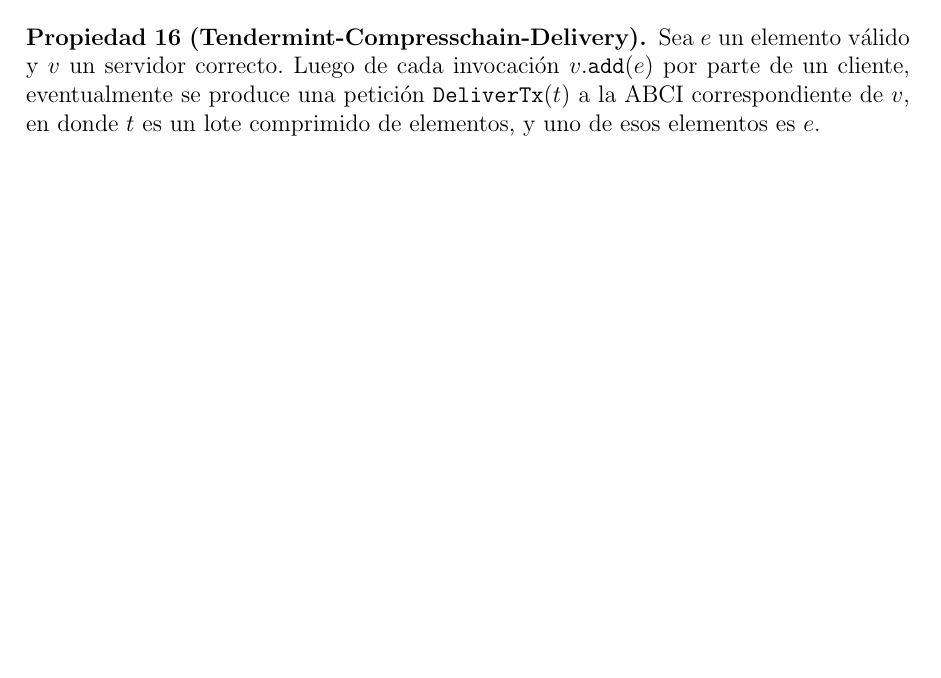
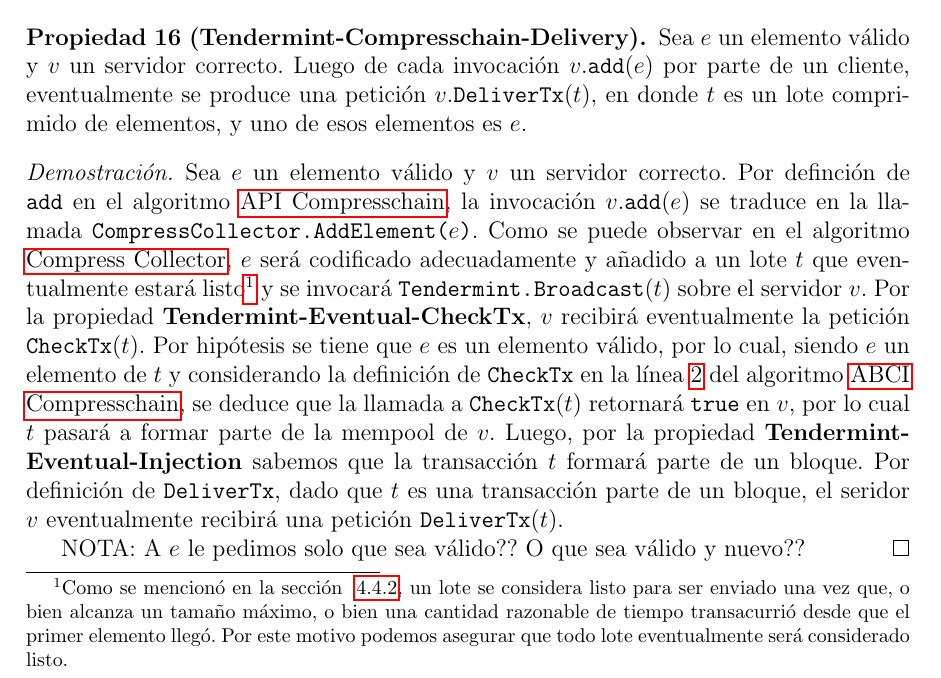
Before and after one commit to gabina/Hashchain, a LaTeX book (article.tex, which reads Properties.tex): part of page 51 of 71, cut so that both start at the same text, the shorter picture padded with empty space. Compiled offline with pdfLaTeX.

Commit message:
Add proof for Compresschain

```diff
--- a/Properties.tex
+++ b/Properties.tex
@@ -200,15 +200,44 @@
 %   ya fueron decididas y ordenadas al momento de hacerse).
 % \end{proof}
 
-
-
 \begin{property}[Tendermint-Compresschain-Delivery]\label{tendermint:compresschain-delivery}
   Sea $e$ un elemento válido y $v$ un servidor correcto. Luego de cada invocación
   $v.\<add>(e)$ por parte de un cliente, eventualmente se produce
-  una petición $\<DeliverTx>(t)$ a la ABCI correspondiente de $v$, en donde
+  una petición $v.\<DeliverTx>(t)$, en donde
   $t$ es un lote comprimido de elementos, y uno de esos elementos
   es $e$.
 \end{property}
+
+\begin{proof}
+  Sea $e$ un elemento válido y $v$ un servidor correcto.
+  Por definción de \<add> en el algoritmo \ref{alg:api-brotli}, la invocación
+  $v.\<add>(e)$ se traduce en la llamada \texttt{CompressCollector.AddElement($e$)}.
+  Como se puede observar en el algoritmo ~\ref{alg:collector-brotli}, $e$ será codificado
+  adecuadamente y añadido a un lote $t$ que eventualmente estará listo\footnote{Como
+  se mencionó en la sección ~\ref{subsec:compresschain-algorithms},
+  un lote se considera listo para ser enviado una vez que, o bien alcanza un tamaño
+  máximo, o bien una cantidad razonable de tiempo transacurrió desde que el primer
+  elemento llegó. Por este motivo podemos asegurar que todo lote eventualmente será
+  considerado listo.} y se invocará \<broadcastTx>($t$) sobre el servidor $v$.
+  Por la propiedad \textbf{Tendermint-Eventual-CheckTx}, $v$
+  recibirá eventualmente la petición \<CheckTx>($t$).
+  Por hipótesis se tiene que $e$ es un elemento válido, por lo cual, siendo $e$ un elemento de $t$
+  y considerando la definición de \<CheckTx> en la línea \ref{alg:brotli_check_tx} del algoritmo
+  \ref{alg:abci-brotli}, se deduce que la llamada a \<CheckTx>($t$) retornará \texttt{true}
+  en $v$, por lo cual $t$ pasará a formar parte de la mempool de $v$.
+  Luego, por la propiedad \textbf{Tendermint-Eventual-Injection} sabemos que la
+  transacción $t$ formará parte de un bloque.
+  Por definición de \<DeliverTx>, dado que $t$ es una transacción parte de un bloque,
+  el seridor $v$ eventualmente recibirá una petición \<DeliverTx>($t$).
+  % Por las propiedades \textbf{Tendermint-Agreement} y \textbf{Tendermint-Termination},
+  % todos los servidores correctos estarán de acuerdo en que $t$ forma
+  % parte de un bloque y, por lo tanto, todos recibirán la petición \<DeliverTx>($t$)
+  % en el mismo orden respecto a las otras peticiones \<DeliverTx> - ya que estas peticiones se
+  % realizan de forma asíncrona pero en orden, puesto que las transacciones dentro del bloque
+  % ya fueron decididas y ordenadas al momento de hacerse.
+
+  NOTA: A $e$ le pedimos solo que sea válido?? O que sea válido y nuevo??
+\end{proof}
 
 \begin{property}[Tendermint-Haschain-Delivery]\label{tendermint:hashchain-delivery}
   Sea $e$ un elemento válido y $v$ un servidor correcto. Luego de cada invocación
```
Also changed, not shown: Implementations.tex (+1 -1 lines).
